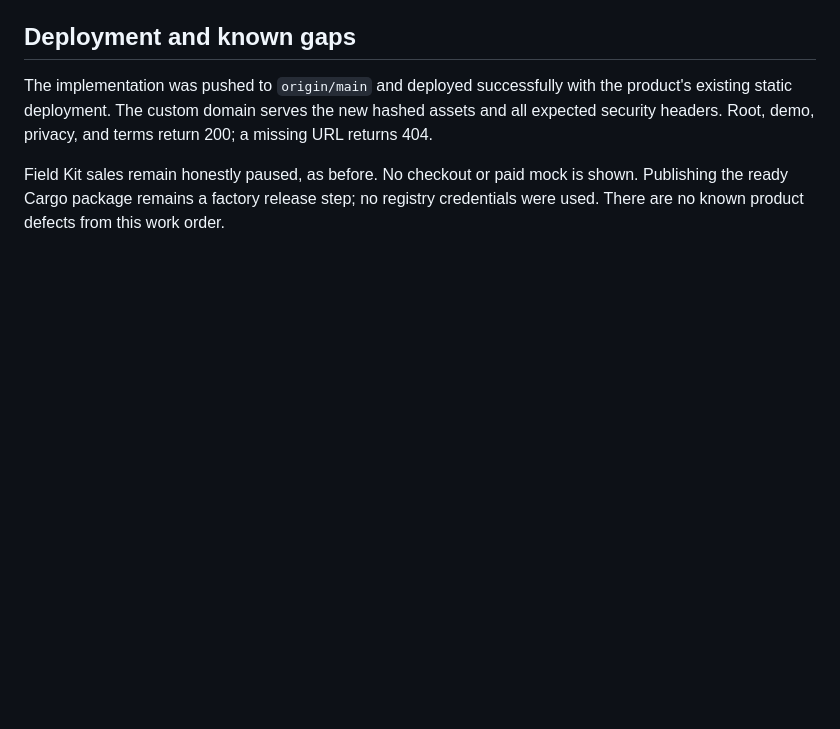
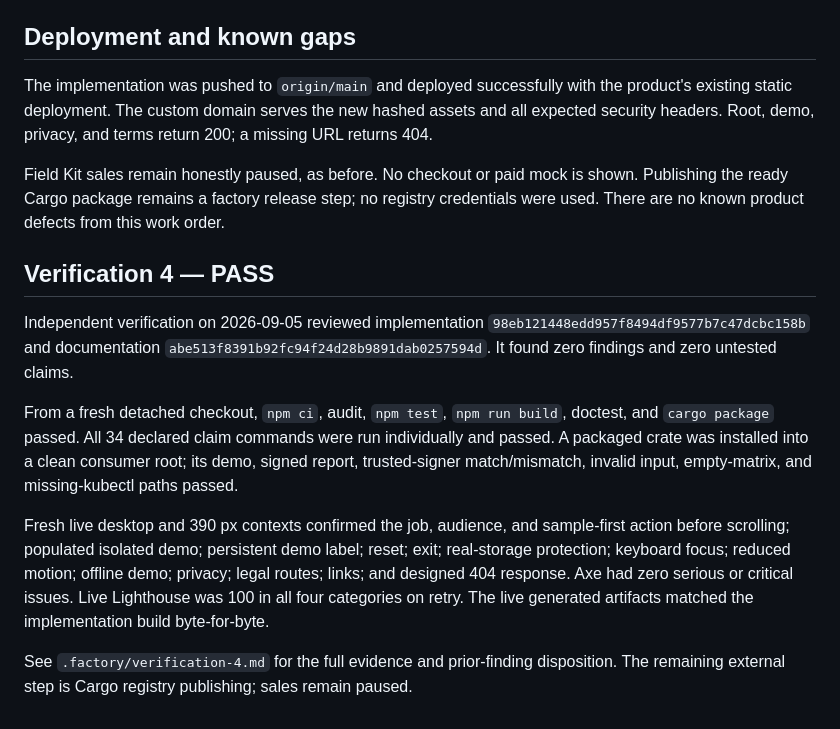
Before and after one commit to B-Divyesh/sf-kube-permission-evidence, a Markdown page: .factory/handoff.md, the part around the change. GitHub-like rendering; blank space fills up the shorter version.

Commit message:
docs: record verification 4 pass

```diff
--- a/.factory/handoff.md
+++ b/.factory/handoff.md
@@ -129,3 +129,28 @@ Field Kit sales remain honestly paused, as before. No checkout or paid mock is
 shown. Publishing the ready Cargo package remains a factory release step; no
 registry credentials were used. There are no known product defects from this
 work order.
+
+## Verification 4 — PASS
+
+Independent verification on 2026-09-05 reviewed implementation
+`98eb121448edd957f8494df9577b7c47dcbc158b` and documentation
+`abe513f8391b92fc94f24d28b9891dab0257594d`. It found zero findings and zero
+untested claims.
+
+From a fresh detached checkout, `npm ci`, audit, `npm test`, `npm run build`,
+doctest, and `cargo package` passed. All 34 declared claim commands were run
+individually and passed. A packaged crate was installed into a clean consumer
+root; its demo, signed report, trusted-signer match/mismatch, invalid input,
+empty-matrix, and missing-kubectl paths passed.
+
+Fresh live desktop and 390 px contexts confirmed the job, audience, and
+sample-first action before scrolling; populated isolated demo; persistent demo
+label; reset; exit; real-storage protection; keyboard focus; reduced motion;
+offline demo; privacy; legal routes; links; and designed 404 response. Axe had
+zero serious or critical issues. Live Lighthouse was 100 in all four
+categories on retry. The live generated artifacts matched the implementation
+build byte-for-byte.
+
+See `.factory/verification-4.md` for the full evidence and prior-finding
+disposition. The remaining external step is Cargo registry publishing; sales
+remain paused.
```
Also changed, not shown: .factory/verification-4.md (added, +143 -0 lines).
